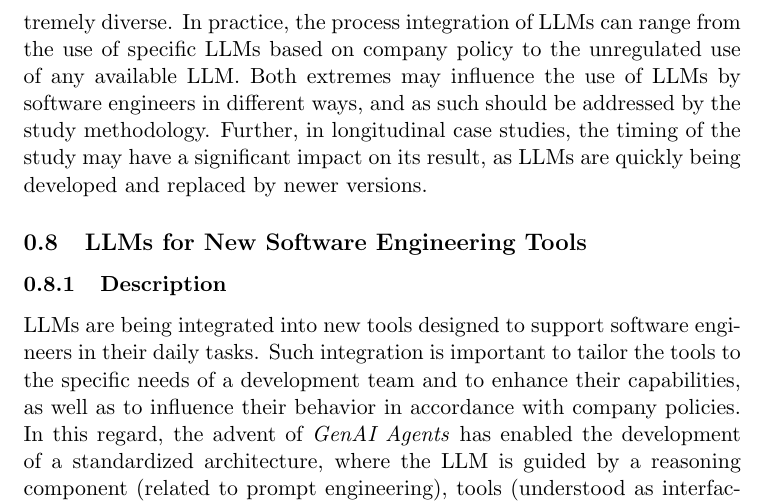
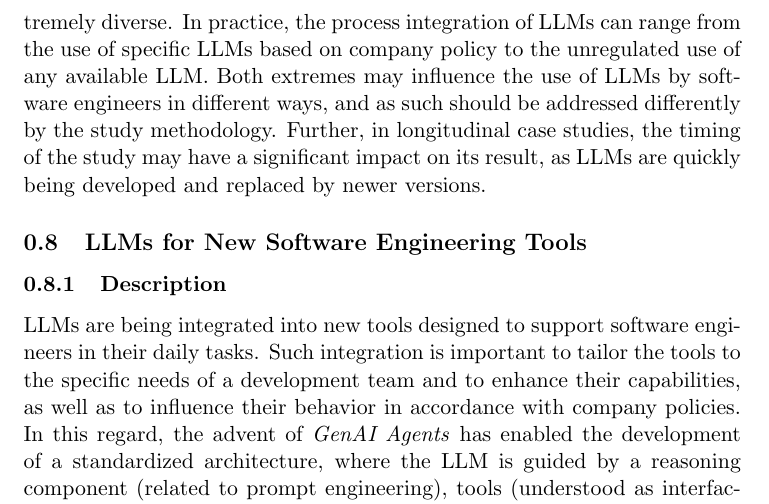
Before and after one commit to se-uhd/llm-guidelines-website, a LaTeX document (study-types/_sources/01_study-types.tex): part of page 8 of 15, cut so that both start at the same text. Compiled offline with pdfLaTeX.

Commit message:
Add missing word in challenges subsection

```diff
--- a/study-types/_sources/01_study-types.tex
+++ b/study-types/_sources/01_study-types.tex
@@ -163,7 +163,7 @@ Researching in a less controlled study environment may also uncover more nuanced
 Due to the studies taking place in real-world environments as opposed to more controlled settings, many additional potential confounding factors are present, which may threaten the internal validity of the study.
 The usage environment and choice of LLMs in a real-world context can often be extremely diverse.
 In practice, the process integration of LLMs can range from the use of specific LLMs based on company policy to the unregulated use of any available LLM.
-Both extremes may influence the use of LLMs by software engineers in different ways, and as such should be addressed by the study methodology.
+Both extremes may influence the use of LLMs by software engineers in different ways, and as such should be addressed differently by the study methodology.
 Further, in longitudinal case studies, the timing of the study may have a significant impact on its result, as LLMs are quickly being developed and replaced by newer versions.
 
 \subsection{LLMs for New Software Engineering Tools}
```
